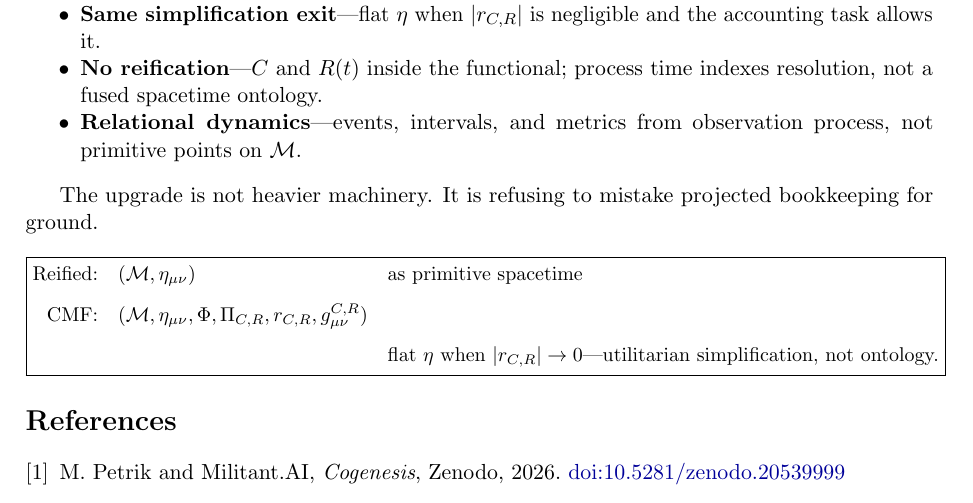
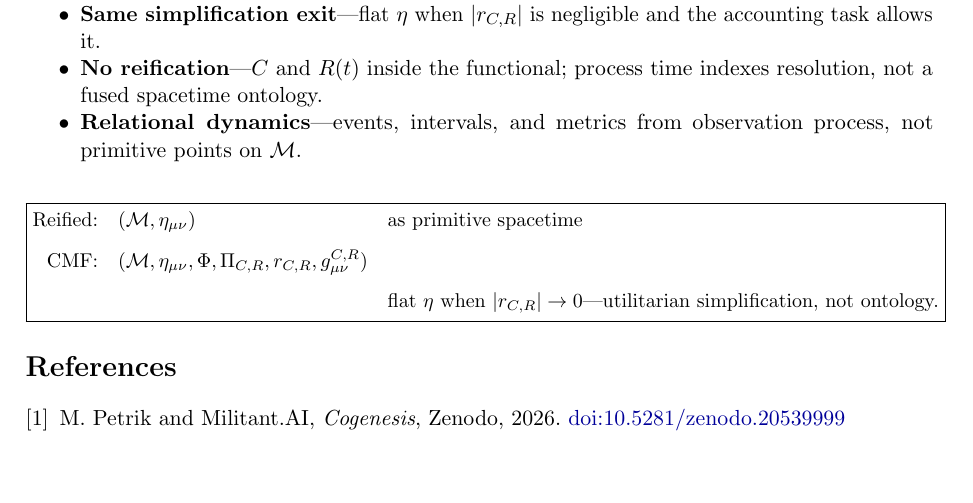
Before and after one commit to MilitantAI/CMF, a LaTeX paper (cmf.tex): part of page 9 of 9, cut so that both start at the same text, the shorter picture padded with empty space. Compiled offline with pdfLaTeX.

```diff
--- a/cmf.tex
+++ b/cmf.tex
@@ -464,8 +464,6 @@
   \item \textbf{Relational dynamics}---events, intervals, and metrics from observation process, not primitive points on $\M$.
 \end{itemize}
 
-The upgrade is not heavier machinery. It is refusing to mistake projected bookkeeping for ground.
-
 \vspace{1em}
 \noindent
 {\small
```
Also changed, not shown: cmf.pdf.
